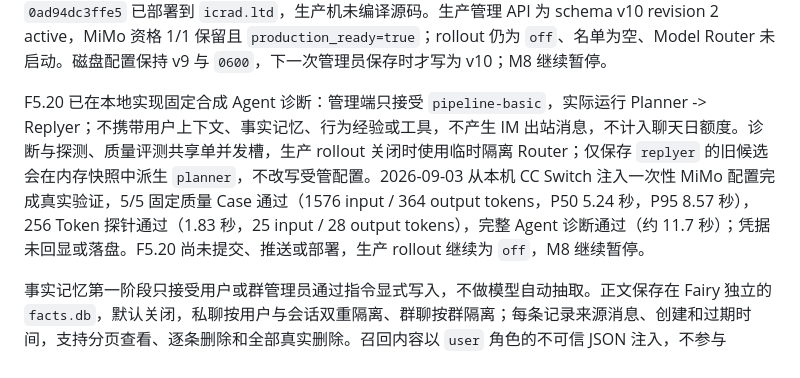
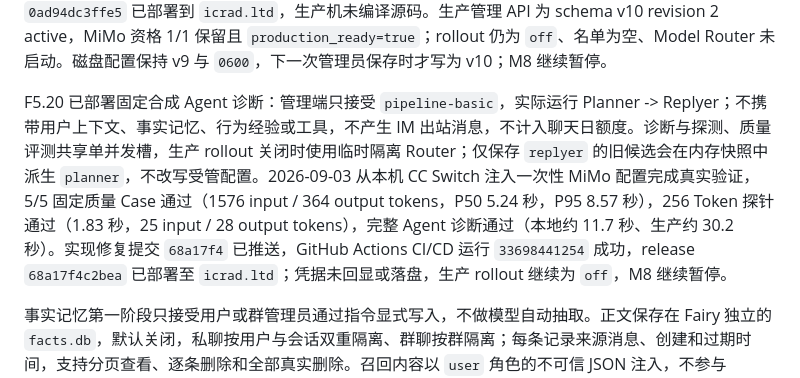
Before and after one commit to icradP/zzzproject, a Markdown page: docs/FAIRY_AGENT_ARCHITECTURE.md, the part around the change. Drawn GitHub-style.

```diff
--- a/docs/FAIRY_AGENT_ARCHITECTURE.md
+++ b/docs/FAIRY_AGENT_ARCHITECTURE.md
@@ -607,7 +607,7 @@ F5.18 实现提交 `b2f7009` 与兼容修复 `ed900ef` 已通过 GitHub Actions
 
 F5.19 将生产 AI 开关扩展为 `off / allowlist / all`：灰度名单最多 128 个合法账号并去重，空名单 fail closed；未获准账号的私聊模型请求返回固定提示，群聊模型请求静默忽略，管理指令与确定性插件不受影响。门控位于任何媒体下载、Planner、Replyer、Vision 或 Transcriber 调用前。受管配置升级为 v10 并兼容 v1-v9，旧 `ai_enabled` 稳定迁移为 `off` 或 `all`，矛盾的 v10 状态拒绝加载；名单不进入日志和审计。实现提交 `0ad94dc` 已通过 GitHub Actions CI/CD 运行 `33694897420`，本地构建的 release `0ad94dc3ffe5` 已部署到 `icrad.ltd`，生产机未编译源码。生产管理 API 为 schema v10 revision 2 active，MiMo 资格 1/1 保留且 `production_ready=true`；rollout 仍为 `off`、名单为空、Model Router 未启动。磁盘配置保持 v9 与 `0600`，下一次管理员保存时才写为 v10；M8 继续暂停。
 
-F5.20 已在本地实现固定合成 Agent 诊断：管理端只接受 `pipeline-basic`，实际运行 Planner -> Replyer；不携带用户上下文、事实记忆、行为经验或工具，不产生 IM 出站消息，不计入聊天日额度。诊断与探测、质量评测共享单并发槽，生产 rollout 关闭时使用临时隔离 Router；仅保存 `replyer` 的旧候选会在内存快照中派生 `planner`，不改写受管配置。2026-09-03 从本机 CC Switch 注入一次性 MiMo 配置完成真实验证，5/5 固定质量 Case 通过（1576 input / 364 output tokens，P50 5.24 秒，P95 8.57 秒），256 Token 探针通过（1.83 秒，25 input / 28 output tokens），完整 Agent 诊断通过（约 11.7 秒）；凭据未回显或落盘。F5.20 尚未提交、推送或部署，生产 rollout 继续为 `off`，M8 继续暂停。
+F5.20 已部署固定合成 Agent 诊断：管理端只接受 `pipeline-basic`，实际运行 Planner -> Replyer；不携带用户上下文、事实记忆、行为经验或工具，不产生 IM 出站消息，不计入聊天日额度。诊断与探测、质量评测共享单并发槽，生产 rollout 关闭时使用临时隔离 Router；仅保存 `replyer` 的旧候选会在内存快照中派生 `planner`，不改写受管配置。2026-09-03 从本机 CC Switch 注入一次性 MiMo 配置完成真实验证，5/5 固定质量 Case 通过（1576 input / 364 output tokens，P50 5.24 秒，P95 8.57 秒），256 Token 探针通过（1.83 秒，25 input / 28 output tokens），完整 Agent 诊断通过（本地约 11.7 秒、生产约 30.2 秒）。实现修复提交 `68a17f4` 已推送，GitHub Actions CI/CD 运行 `33698441254` 成功，release `68a17f4c2bea` 已部署至 `icrad.ltd`；凭据未回显或落盘，生产 rollout 继续为 `off`，M8 继续暂停。
 
 事实记忆第一阶段只接受用户或群管理员通过指令显式写入，不做模型自动抽取。正文保存在 Fairy 独立的 `facts.db`，默认关闭，私聊按用户与会话双重隔离、群聊按群隔离；每条记录来源消息、创建和过期时间，支持分页查看、逐条删除和全部真实删除。召回内容以 `user` 角色的不可信 JSON 注入，不参与 system Prompt HMAC，不写入 Trace，管理页只展示聚合数量。
 
```
Also changed, not shown: docs/ROADMAP.md (+3 -2 lines).
